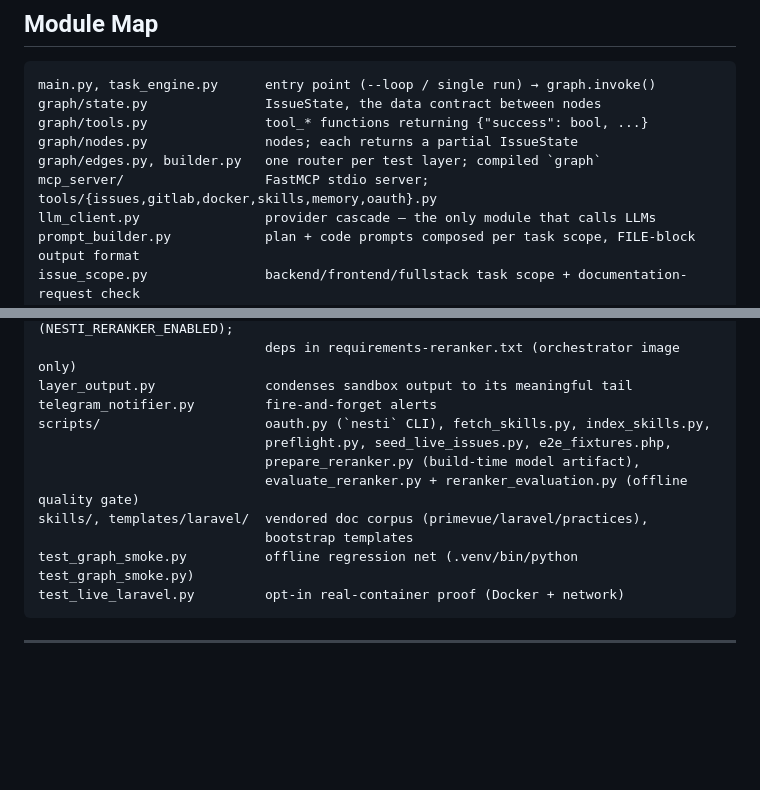
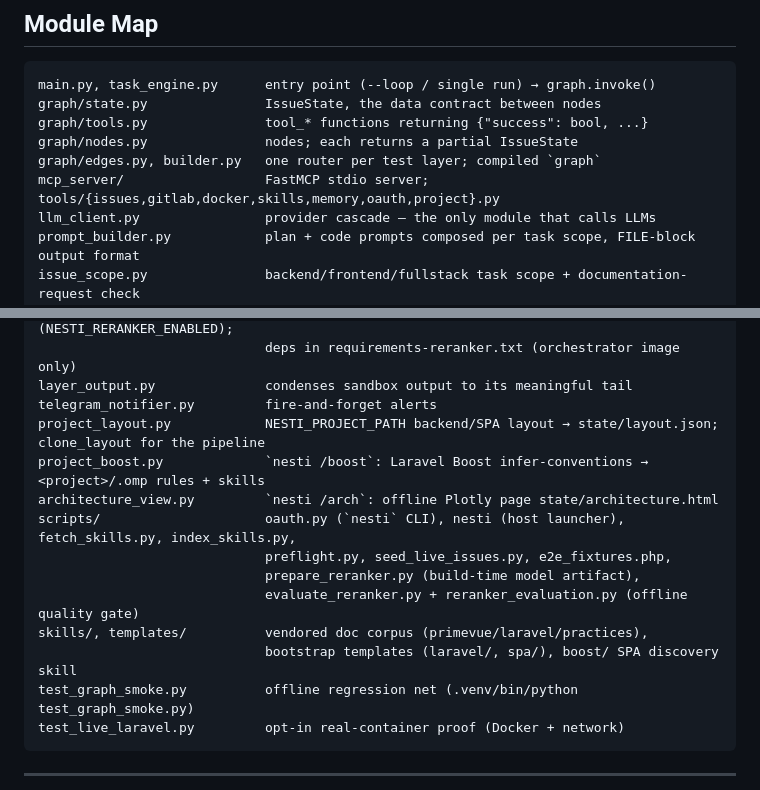
Before and after one commit to samettemizer/nesti, a Markdown page: CLAUDE.md, 2 parts joined by grey strips. Drawn GitHub-style; blank space fills up the shorter version.

Commit message:
docs(claude): add the layout, Boost and architecture modules to the module map.

````diff
--- a/CLAUDE.md
+++ b/CLAUDE.md
@@ -22,7 +22,7 @@ graph/state.py               IssueState, the data contract between nodes
 graph/tools.py               tool_* functions returning {"success": bool, ...}
 graph/nodes.py               nodes; each returns a partial IssueState
 graph/edges.py, builder.py   one router per test layer; compiled `graph`
-mcp_server/                  FastMCP stdio server; tools/{issues,gitlab,docker,skills,memory,oauth}.py
+mcp_server/                  FastMCP stdio server; tools/{issues,gitlab,docker,skills,memory,oauth,project}.py
 llm_client.py                provider cascade — the only module that calls LLMs
 prompt_builder.py            plan + code prompts composed per task scope, FILE-block output format
 issue_scope.py               backend/frontend/fullstack task scope + documentation-request check
@@ -38,12 +38,15 @@ reranker.py                  opt-in CPU rerank of retrieved docs (NESTI_RERANKER
                              deps in requirements-reranker.txt (orchestrator image only)
 layer_output.py              condenses sandbox output to its meaningful tail
 telegram_notifier.py         fire-and-forget alerts
-scripts/                     oauth.py (`nesti` CLI), fetch_skills.py, index_skills.py,
+project_layout.py            NESTI_PROJECT_PATH backend/SPA layout → state/layout.json; clone_layout for the pipeline
+project_boost.py             `nesti /boost`: Laravel Boost infer-conventions → <project>/.omp rules + skills
+architecture_view.py         `nesti /arch`: offline Plotly page state/architecture.html
+scripts/                     oauth.py (`nesti` CLI), nesti (host launcher), fetch_skills.py, index_skills.py,
                              preflight.py, seed_live_issues.py, e2e_fixtures.php,
                              prepare_reranker.py (build-time model artifact),
                              evaluate_reranker.py + reranker_evaluation.py (offline quality gate)
-skills/, templates/laravel/  vendored doc corpus (primevue/laravel/practices),
-                             bootstrap templates
+skills/, templates/          vendored doc corpus (primevue/laravel/practices),
+                             bootstrap templates (laravel/, spa/), boost/ SPA discovery skill
 test_graph_smoke.py          offline regression net (.venv/bin/python test_graph_smoke.py)
 test_live_laravel.py         opt-in real-container proof (Docker + network)
 ```
````
